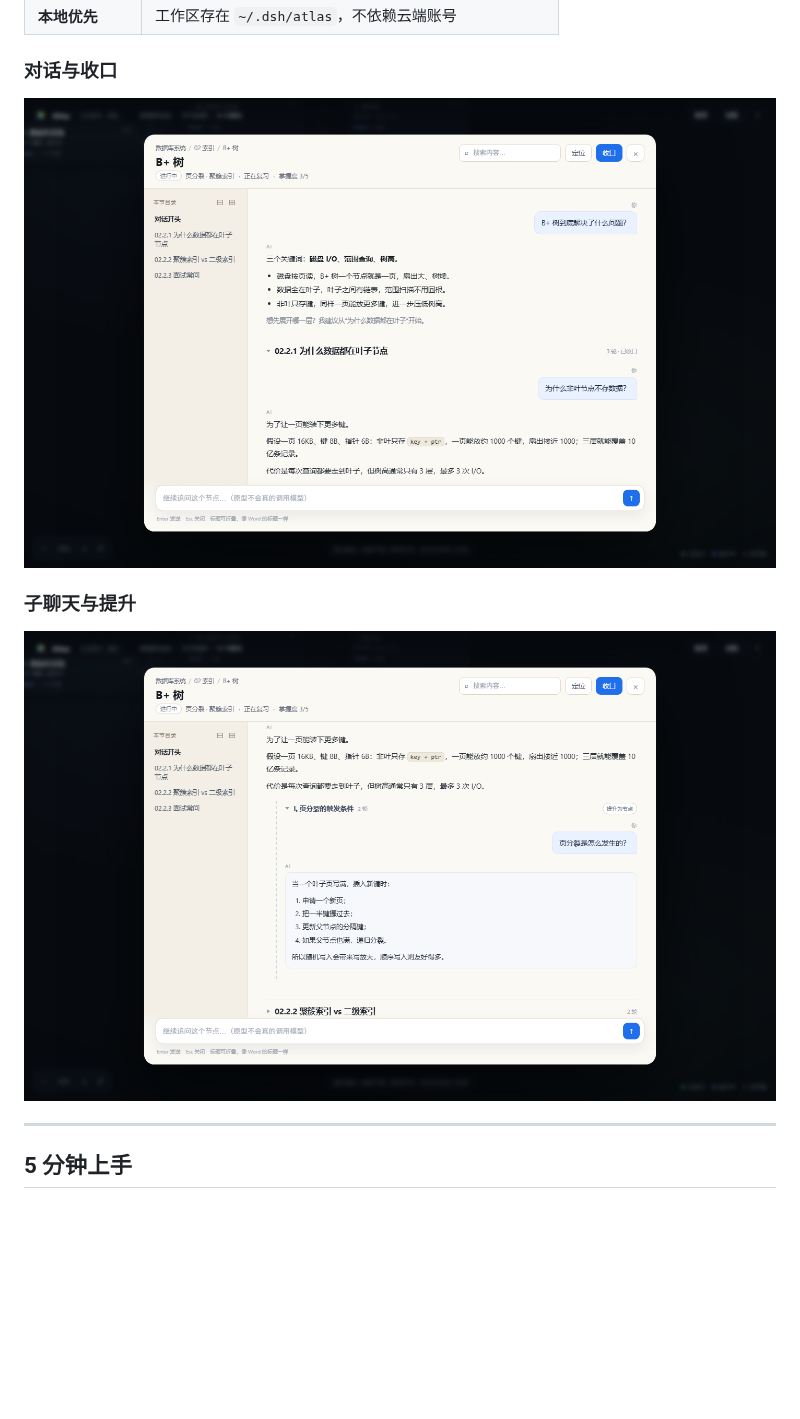
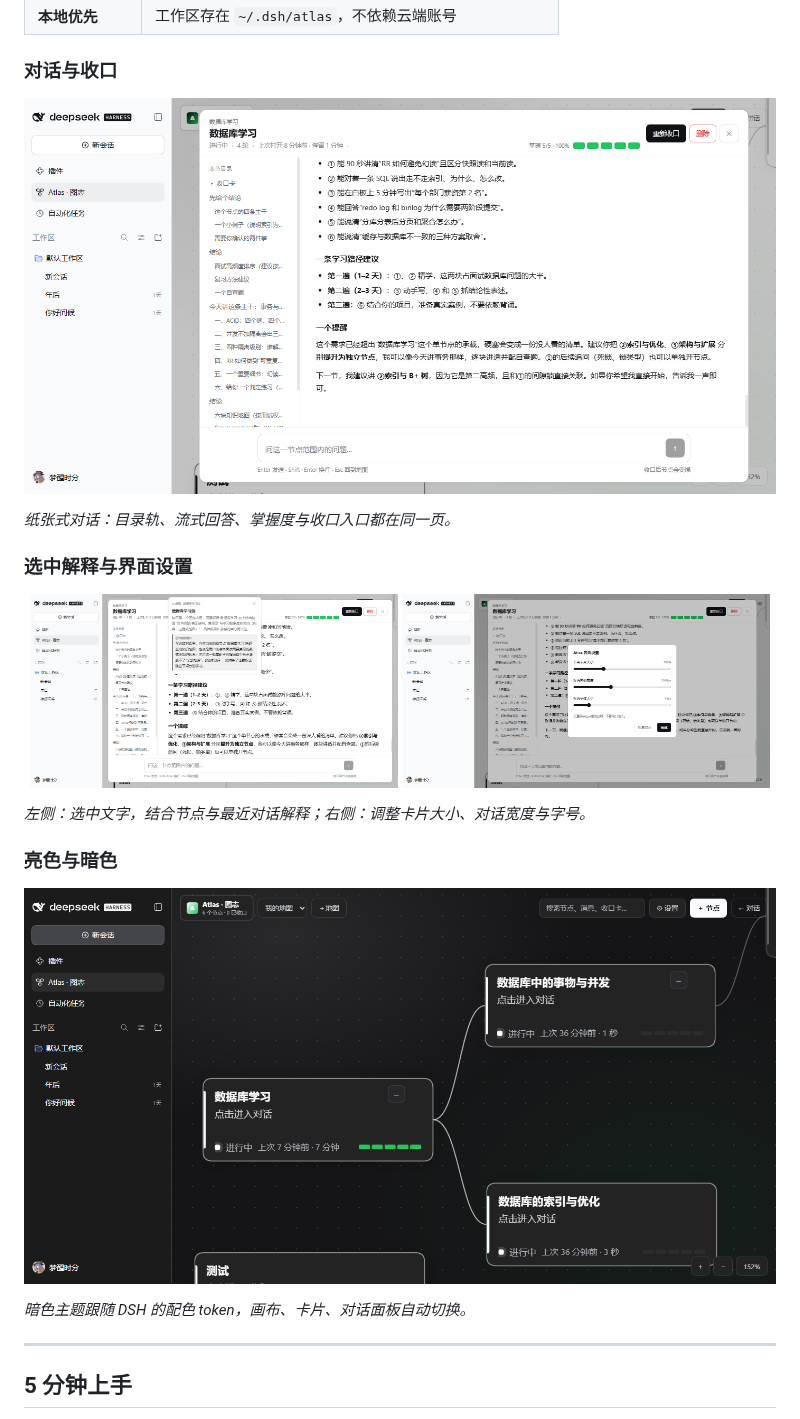
Before and after one commit to nononeundertsand/DSH-Atlas, a Markdown page: README.md, the part around one of its changes. Rendered like a GitHub page; pictures changed too: docs/assets/canvas-dark.png (added), docs/assets/chat.png, docs/assets/explain.png (added); blank space fills up the shorter version.

Commit message:
docs: replace screenshots with current Atlas UI

```diff
--- a/README.md
+++ b/README.md
@@ -65,9 +67,22 @@ L3+       不再嵌套，改为「提升为节点」
 
 ![Atlas chat](docs/assets/chat.png)
 
-### 子聊天与提升
+*纸张式对话：目录轨、流式回答、掌握度与收口入口都在同一页。*
 
-![Atlas subchat](docs/assets/subchat.png)
+### 选中解释与界面设置
+
+<p align="center">
+  <img src="docs/assets/explain.png" alt="选中文字后的 AI 上下文解释" width="49%" />
+  <img src="docs/assets/settings.png" alt="Atlas 界面设置" width="49%" />
+</p>
+
+*左侧：选中文字，结合节点与最近对话解释；右侧：调整卡片大小、对话宽度与字号。*
+
+### 亮色与暗色
+
+![Atlas dark theme](docs/assets/canvas-dark.png)
+
+*暗色主题跟随 DSH 的配色 token，画布、卡片、对话面板自动切换。*
 
 ---
 
```
Also changed, not shown: other parts of README.md (+2 -0 lines), docs/assets/canvas.png, docs/assets/chat-dark.png (added).
